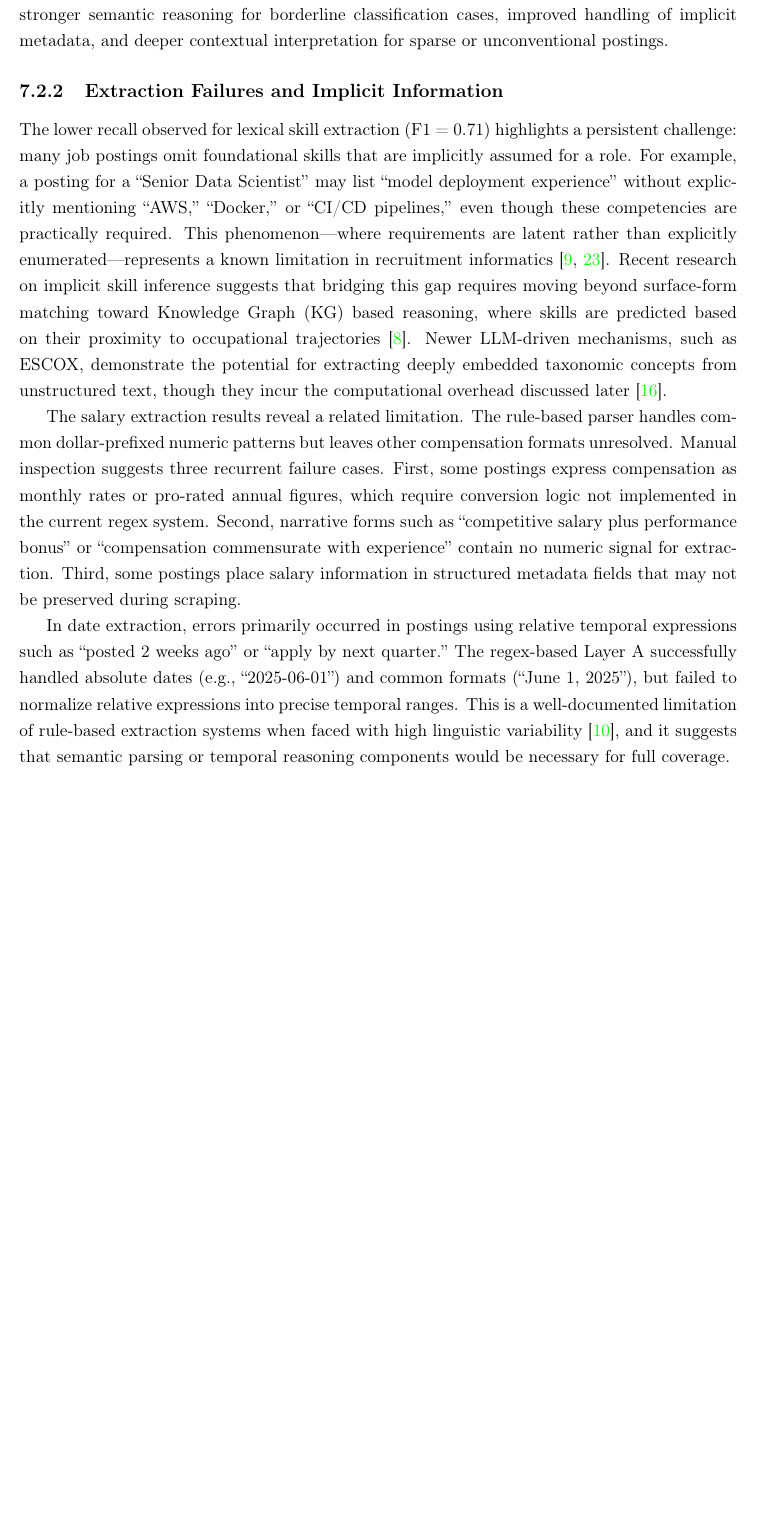
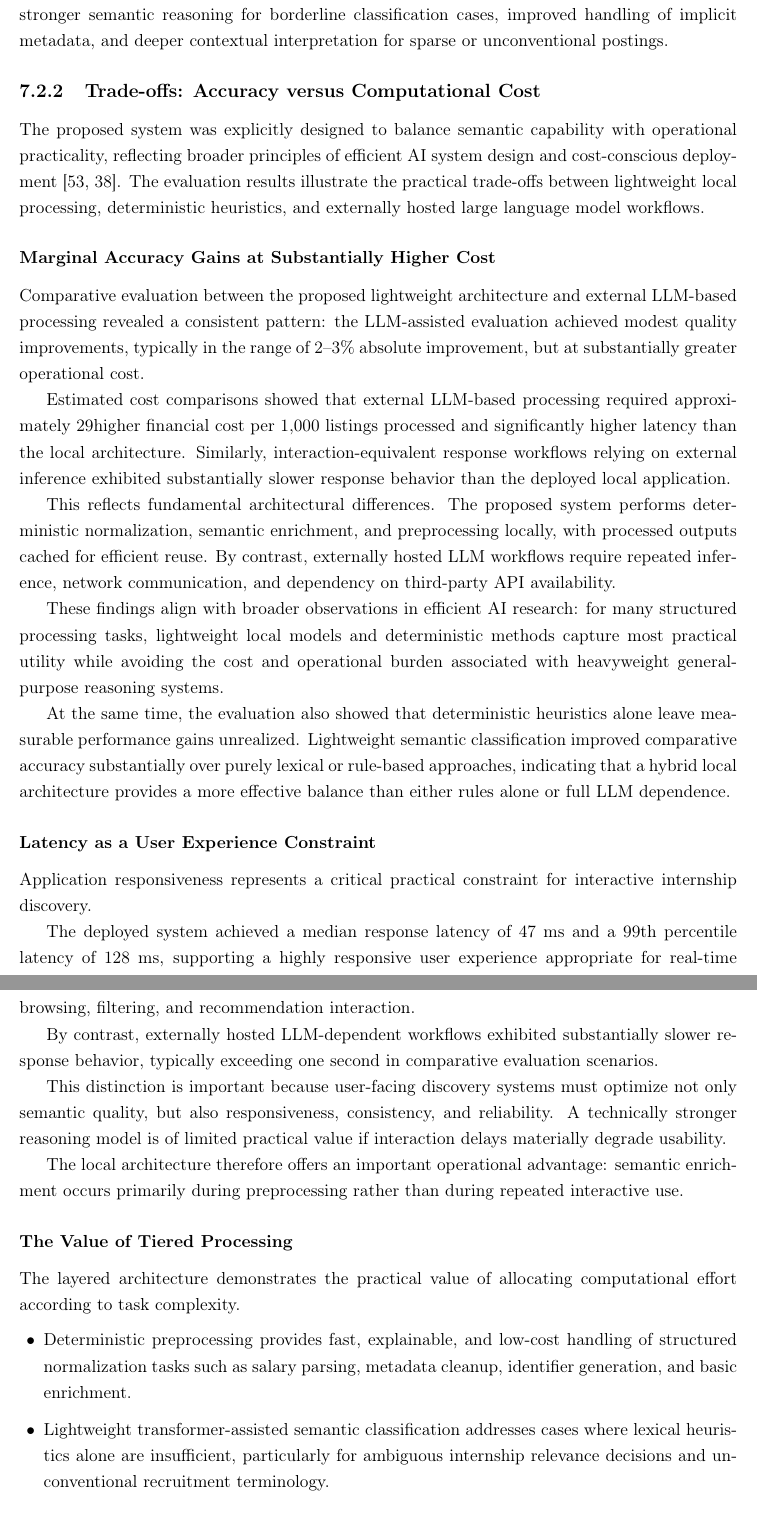
Before and after one commit to muadhbelkacem/c31, a LaTeX thesis (thesis.tex, which reads chapters/chapter7.tex): part of page 93 of 106 before the commit and two parts of pages 93 and 94 of 107 after it, the two joined at a grey line, cut so that both start at the same text, the shorter picture padded with empty space. Compiled offline with pdfLaTeX.

Commit message:
Chapter 7

```diff
--- a/chapters/chapter7.tex
+++ b/chapters/chapter7.tex
@@ -70,10 +70,39 @@ Deterministic normalization provides strong efficiency, explainability, and prec
 
 Future improvements are therefore most likely to emerge from richer corpus expansion, stronger semantic reasoning for borderline classification cases, improved handling of implicit metadata, and deeper contextual interpretation for sparse or unconventional postings.
 
+\subsection{Trade-offs: Accuracy versus Computational Cost}
 
-\subsection{Extraction Failures and Implicit Information}
-The lower recall observed for lexical skill extraction (F1 = 0.71) highlights a persistent challenge: many job postings omit foundational skills that are implicitly assumed for a role. For example, a posting for a ``Senior Data Scientist'' may list ``model deployment experience'' without explicitly mentioning ``AWS,'' ``Docker,'' or ``CI/CD pipelines,'' even though these competencies are practically required. This phenomenon—where requirements are latent rather than explicitly enumerated—represents a known limitation in recruitment informatics \cite{giabelli2021skills, qin2018enhancing}. Recent research on implicit skill inference suggests that bridging this gap requires moving beyond surface-form matching toward Knowledge Graph (KG) based reasoning, where skills are predicted based on their proximity to occupational trajectories \cite{jobedkg2024}. Newer LLM-driven mechanisms, such as ESCOX, demonstrate the potential for extracting deeply embedded taxonomic concepts from unstructured text, though they incur the computational overhead discussed later \cite{escox2025}.
+The proposed system was explicitly designed to balance semantic capability with operational practicality, reflecting broader principles of efficient AI system design and cost-conscious deployment [53, 38]. The evaluation results illustrate the practical trade-offs between lightweight local processing, deterministic heuristics, and externally hosted large language model workflows.
 
-The salary extraction results reveal a related limitation. The rule-based parser handles common dollar-prefixed numeric patterns but leaves other compensation formats unresolved. Manual inspection suggests three recurrent failure cases. First, some postings express compensation as monthly rates or pro-rated annual figures, which require conversion logic not implemented in the current regex system. Second, narrative forms such as ``competitive salary plus performance bonus'' or ``compensation commensurate with experience'' contain no numeric signal for extraction. Third, some postings place salary information in structured metadata fields that may not be preserved during scraping.
+\subsubsection{Marginal Accuracy Gains at Substantially Higher Cost}
 
-In date extraction, errors primarily occurred in postings using relative temporal expressions such as “posted 2 weeks ago” or “apply by next quarter.” The regex-based Layer A successfully handled absolute dates (e.g., “2025-06-01”) and common formats (“June 1, 2025”), but failed to normalize relative expressions into precise temporal ranges. This is a well-documented limitation of rule-based extraction systems when faced with high linguistic variability \cite{grishman2015information}, and it suggests that semantic parsing or temporal reasoning components would be necessary for full coverage.
+Comparative evaluation between the proposed lightweight architecture and external LLM-based processing revealed a consistent pattern: the LLM-assisted evaluation achieved modest quality improvements, typically in the range of 2–3\% absolute improvement, but at substantially greater operational cost.
+
+Estimated cost comparisons showed that external LLM-based processing required approximately 29× higher financial cost per 1,000 listings processed and significantly higher latency than the local architecture. Similarly, interaction-equivalent response workflows relying on external inference exhibited substantially slower response behavior than the deployed local application.
+
+This reflects fundamental architectural differences. The proposed system performs deterministic normalization, semantic enrichment, and preprocessing locally, with processed outputs cached for efficient reuse. By contrast, externally hosted LLM workflows require repeated inference, network communication, and dependency on third-party API availability.
+
+These findings align with broader observations in efficient AI research: for many structured processing tasks, lightweight local models and deterministic methods capture most practical utility while avoiding the cost and operational burden associated with heavyweight general-purpose reasoning systems.
+
+At the same time, the evaluation also showed that deterministic heuristics alone leave measurable performance gains unrealized. Lightweight semantic classification improved comparative accuracy substantially over purely lexical or rule-based approaches, indicating that a hybrid local architecture provides a more effective balance than either rules alone or full LLM dependence.
+
+\subsubsection{Latency as a User Experience Constraint}
+
+Application responsiveness represents a critical practical constraint for interactive internship discovery.
+
+The deployed system achieved a median response latency of 47 ms and a 99th percentile latency of 128 ms, supporting a highly responsive user experience appropriate for real-time browsing, filtering, and recommendation interaction.
+
+By contrast, externally hosted LLM-dependent workflows exhibited substantially slower response behavior, typically exceeding one second in comparative evaluation scenarios.
+
+This distinction is important because user-facing discovery systems must optimize not only semantic quality, but also responsiveness, consistency, and reliability. A technically stronger reasoning model is of limited practical value if interaction delays materially degrade usability.
+
+The local architecture therefore offers an important operational advantage: semantic enrichment occurs primarily during preprocessing rather than during repeated interactive use.
+
+\subsubsection{The Value of Tiered Processing}
+
+The layered architecture demonstrates the practical value of allocating computational effort according to task complexity.
+
+\begin{itemize}[leftmargin=1.4em,itemsep=0.25em,topsep=0.25em]
+    \item Deterministic preprocessing provides fast, explainable, and low-cost handling of structured normalization tasks such as salary parsing, metadata cleanup, identifier generation, and basic enrichment.
+    \item Lightweight transformer-assisted semantic classification addresses cases where lexical heuristics alone are insufficient, particularly for ambiguous internship relevance decisions and unconventional recruitment terminology.
+    \item Finally, unresolved ambiguity is intentionally reserved for human review rather than forced automated classification. This conceptual upper tier improves trustworthiness by acknowledging that certain decisions are better handled through contextual human judgment rather than increasingly expensive automation.
```
Also changed, not shown: chapters/chapter7.tex (11 more changed lines).
